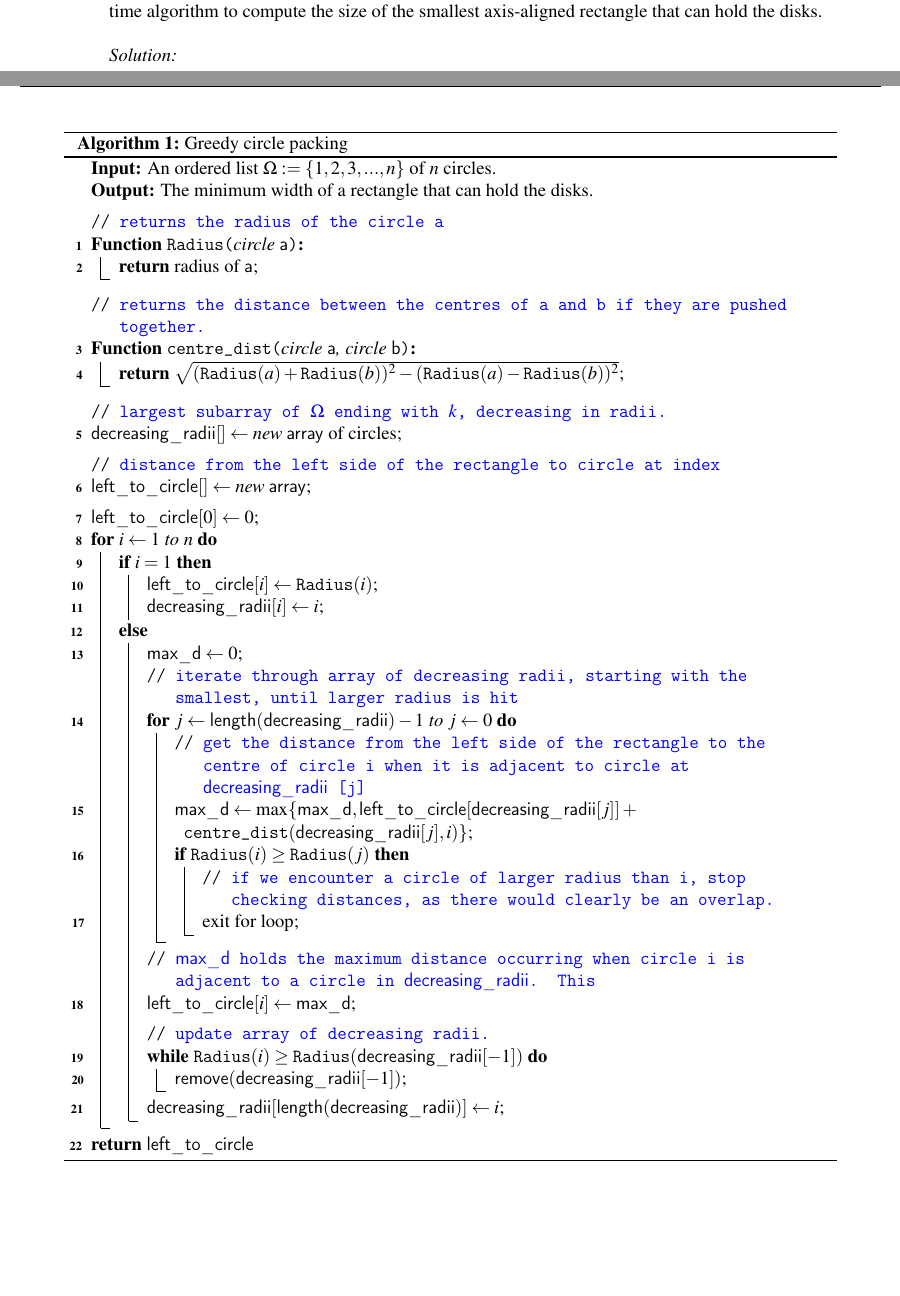
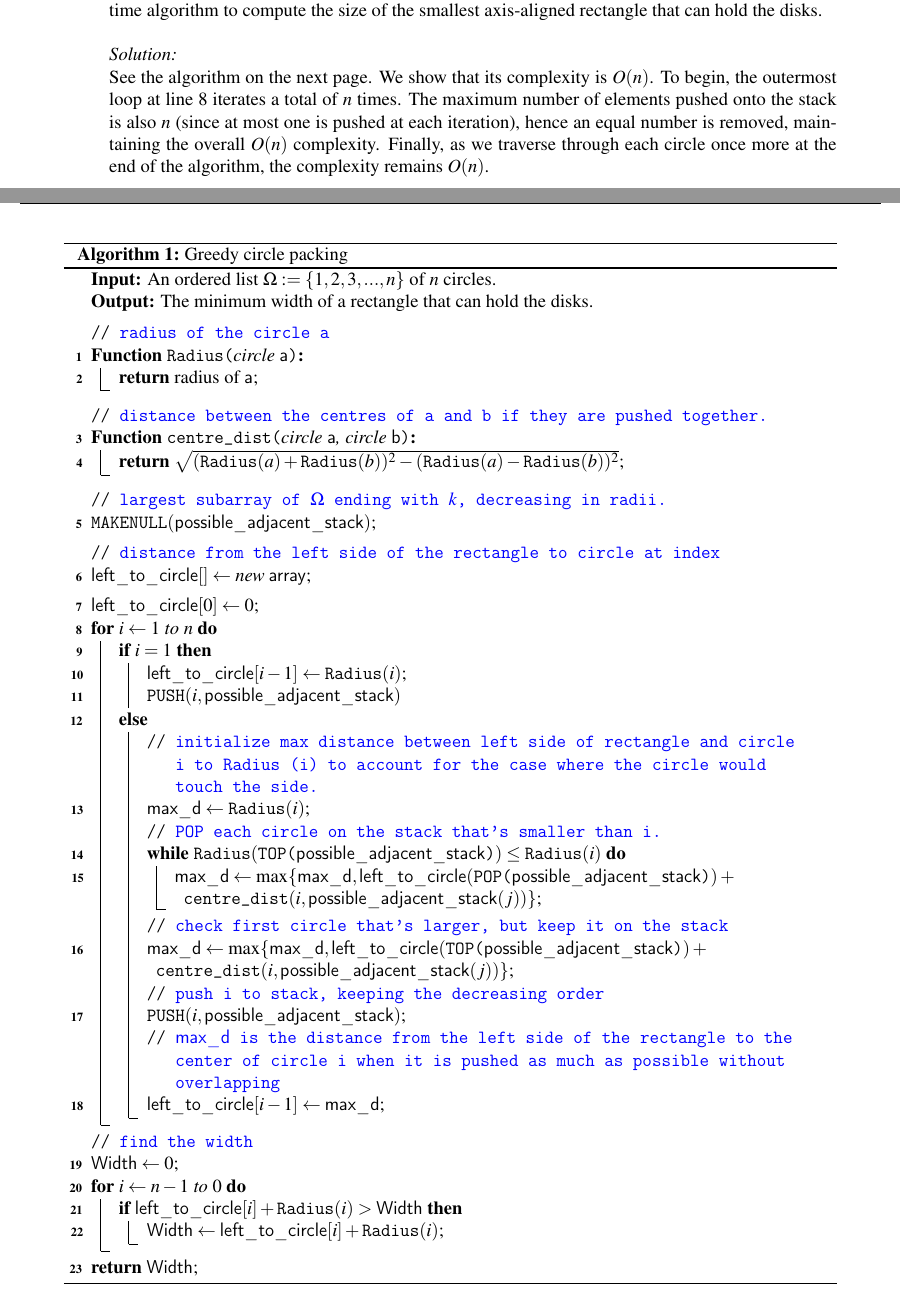
Before and after one commit to Alestaubin/McGill-COMP252-Winter2024, a LaTeX document (A4/A4_252.tex): two parts of pages 2 and 3 of 3, joined at a grey line, cut so that both start at the same text, the shorter picture padded with empty space. Compiled offline with pdfLaTeX.

Commit message:
Q2 A4 done

```diff
--- a/A4/A4_252.tex
+++ b/A4/A4_252.tex
@@ -118,7 +118,7 @@
   \newpage
   \item \textsc{Greedy algorithm}. On a flat table, we have placed n disks of radii $r_1, ..., r_n$, numbered from left to right. We push them together without creating overlap, as in the figure below. Give an $O(n)$ time algorithm to compute the size of the smallest axis-aligned rectangle that can hold the disks.
   \sol
-
+  See the algorithm on the next page. We show that its complexity is $O(n)$. To begin, the outermost loop at line 8 iterates a total of $n$ times. The maximum number of elements pushed onto the stack is also $n$ (since at most one is pushed at each iteration), hence an equal number is removed, maintaining the overall $O(n)$ complexity. Finally, as we traverse through each circle once more at the end of the algorithm, the complexity remains $O(n)$.
   \begin{algorithm}
     \caption{Greedy circle packing}
     \SetKwProg{Fn}{Function }{\string:}{}
@@ -127,15 +127,15 @@
     \SetKwInput{KwIn}{Input}
     \SetKwFunction{rad}{Radius}
     \SetKwFunction{cen}{centre\_dist}
-    \SetKwData{dec}{decreasing\_radii}
+    \SetKwData{dec}{possible\_adjacent\_stack}
     \SetKwData{a}{a}
     \SetKwData{b}{b}
     \SetKwData{arr}{array}
     \SetKwData{ltok}{left\_to\_circle}
     \SetKwData{maxd}{max\_d}
     \SetKwData{len}{length}
-    \SetKwData{rm}{remove}
-    \SetKwFunction{makenull}{MAKENULL}
+    \SetKwData{wid}{Width}
+    \SetKwFunction{mn}{MAKENULL}
     \SetKwFunction{top}{TOP}
     \SetKwFunction{pop}{POP}
     \SetKwFunction{push}{PUSH}
@@ -144,51 +144,53 @@
     \KwOut{The minimum width of a rectangle that can hold the disks.}
     \BlankLine
 
-    \tcp{\color{blue}returns the radius of the circle a}
+    \tcp{\color{blue}radius of the circle a}
     \Fn{\rad{circle \a}}{
         \Return radius of \a;
     }
     \BlankLine
 
-    \tcp{\color{blue}returns the distance between the centres of a and b if they are pushed together.}
+    \tcp{\color{blue}distance between the centres of a and b if they are pushed together.}
     \Fn{\cen{circle \a, circle \b}}{
       \Return $ \sqrt{(\rad(a)+\rad(b))^2 -(\rad(a)-\rad(b))^2};$
     }
     \BlankLine
     \tcp{\color{blue}largest subarray of $\Omega$ ending with $k$, decreasing in radii. }
-    $\dec []\gets new \; \arr \text{ of circles}; $\\
+    $\mn (\dec); $\\
     \BlankLine
     \tcp{\color{blue}distance from the left side of the rectangle to circle at index}
     $\ltok[] \gets new \; \arr;$\\
     \BlankLine
     $\ltok[0] \gets 0;$\\
+
     \For{$i\gets 1 \text{ to } n$}{
       \eIf{$i=1$}{
-        $\ltok[i] \gets \rad(i);$\\
-        $\dec[i] \gets i;$\\
+        $\ltok[i-1] \gets \rad(i);$\\
+        $\push(i, \dec)$\\
       }{
-        $\maxd \gets 0;$\\
-        \tcp{\color{blue}iterate through array of decreasing radii, starting with the smallest, until larger radius is hit}
-        \For{$j \gets \len(\dec)-1 \text{ to } j \gets 0$}{
-        \tcp{\color{blue}get the distance from the left side of the rectangle to the centre of circle i when it is adjacent to circle at \dec[j]}
-          $\maxd \gets \max \{\maxd, \ltok[\dec[j]]+ \cen(\dec[j],i) \}$;\\
-          \If{$\rad(i)\geq \rad(j)$}{
-            \tcp{\color{blue}if we encounter a circle of larger radius than i, stop checking distances, as there would clearly be an overlap.}
-            \text{exit for loop;}
-          }
-        }
-        \tcp{\color{blue} \maxd holds the maximum distance occurring when circle i is adjacent to a circle in \dec. This}
-        $\ltok[i] \gets \maxd;$\\
-        \BlankLine
-        \tcp{\color{blue}update array of decreasing radii.}
-        \While{$\rad(i) \geq \rad(\dec[-1])$}{
-          $\rm (\dec[-1]);$
-        }
-        $ \dec[\len(\dec)] \gets i$;\\
-        }
+        \tcp{\color{blue} initialize max distance between left side of rectangle and circle i to \rad(i) to account for the case where the circle would touch the side.}
+        $\maxd \gets \rad(i);$\\
+        \tcp{\color{blue} \pop each circle on the stack that's smaller than i.}
+      \While{$\rad(\top{\dec}) \leq \rad(i)$}{
+        $\maxd \gets \max\{\maxd, \ltok(\pop{\dec})+ \cen(i, \dec(j)) \} ;$
       }
-   \Return \ltok
+      \tcp{\color{blue} check first circle that's larger, but keep it on the stack}
+      $\maxd \gets \max\{\maxd, \ltok(\top{\dec})+ \cen(i, \dec(j)) \} ;$\\
+      \tcp{\color{blue}push i to stack, keeping the decreasing order}
+      $\push(i, \dec);$\\
+        \tcp{\color{blue} \maxd is the distance from the left side of the rectangle to the center of circle i when it is pushed as much as possible without overlapping}
+        $\ltok[i-1] \gets \maxd;$\\
+      }
+      }
+    \tcp{ \color{blue} find the width}
+    $\wid \gets 0;$\\
+    \For {$i \gets n-1 \text{ to } 0$}{
+      \If{$\ltok[i]+ \rad(i)>\wid$}{
+          $\wid \gets\ltok[i]+ \rad(i);$\\
+      }
+    }\Return \wid;
 
   \end{algorithm}
+
 \end{enumerate}
 \end{document}
```
Also changed, not shown: A4/A4_252.pdf, README.md, 3 other files.
